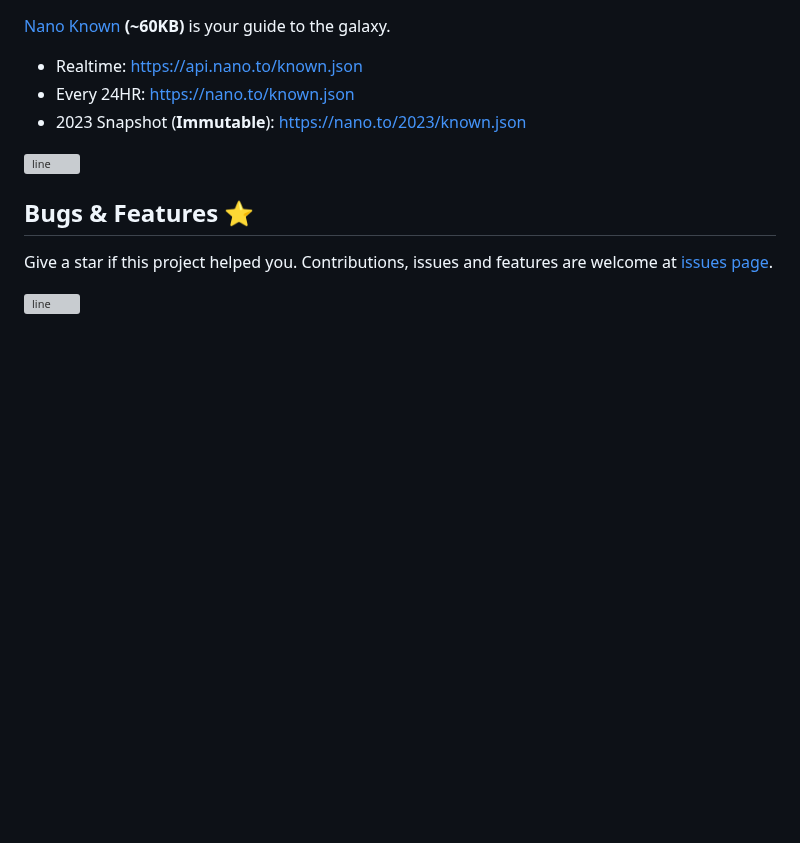
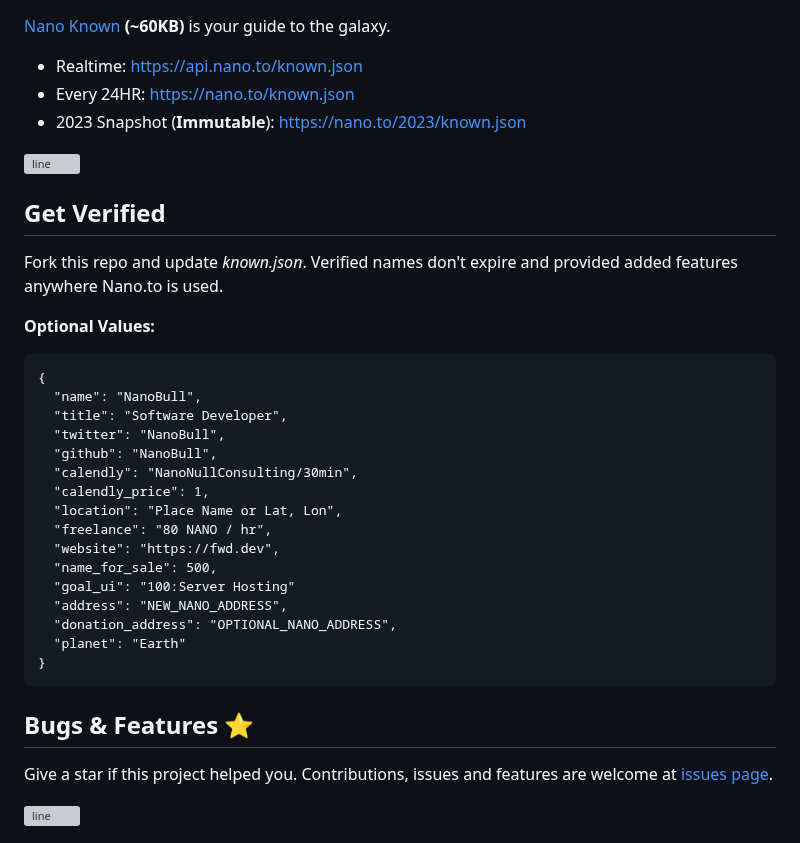
Before and after one commit to fwd/nano-to, a Markdown page: readme.md, the part around the change. Rendered like a GitHub page; blank space fills up the shorter version; grey boxes are pictures that could not be loaded.

````diff
--- a/readme.md
+++ b/readme.md
@@ -90,6 +90,31 @@ php -S localhost:8080
 
 ![line](https://github.com/fwd/n2/raw/master/.github/line.png)
 
+## Get Verified
+
+Fork this repo and update *known.json*. Verified names don't expire and provided added features anywhere Nano.to is used.
+
+**Optional Values:**
+
+```
+{
+  "name": "NanoBull",
+  "title": "Software Developer",
+  "twitter": "NanoBull",
+  "github": "NanoBull",
+  "calendly": "NanoNullConsulting/30min",
+  "calendly_price": 1,
+  "location": "Place Name or Lat, Lon",
+  "freelance": "80 NANO / hr",
+  "website": "https://fwd.dev",
+  "name_for_sale": 500,
+  "goal_ui": "100:Server Hosting"
+  "address": "NEW_NANO_ADDRESS",
+  "donation_address": "OPTIONAL_NANO_ADDRESS",
+  "planet": "Earth"
+}
+```
+
 ## Bugs & Features ⭐️
 
 Give a star if this project helped you. Contributions, issues and features are welcome at [issues page](https://github.com/fwd/nano/issues).
````
